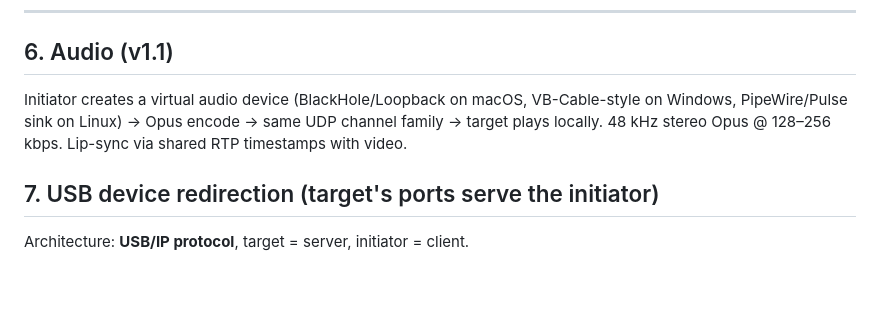
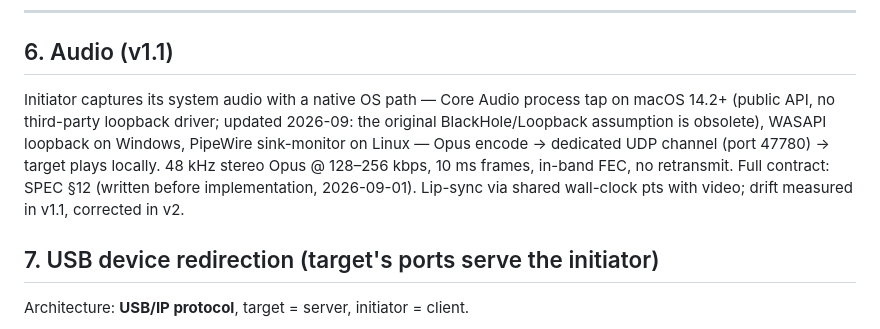
Before and after one commit to BaiTian6641/ThunderLink, a Markdown page: PLAN.md, the part around the change. Drawn GitHub-style; blank space fills up the shorter version.

```diff
--- a/PLAN.md
+++ b/PLAN.md
@@ -221,10 +221,15 @@ If unreadable, synthesize a standard EDID matching the panel's native mode.
 ---
 
 ## 6. Audio (v1.1)
-Initiator creates a virtual audio device (BlackHole/Loopback on macOS,
-VB-Cable-style on Windows, PipeWire/Pulse sink on Linux) → Opus encode →
-same UDP channel family → target plays locally. 48 kHz stereo Opus @
-128–256 kbps. Lip-sync via shared RTP timestamps with video.
+Initiator captures its system audio with a native OS path — Core Audio
+process tap on macOS 14.2+ (public API, no third-party loopback driver;
+updated 2026-09: the original BlackHole/Loopback assumption is obsolete),
+WASAPI loopback on Windows, PipeWire sink-monitor on Linux — Opus encode
+→ dedicated UDP channel (port 47780) → target plays locally. 48 kHz
+stereo Opus @ 128–256 kbps, 10 ms frames, in-band FEC, no retransmit.
+Full contract: SPEC §12 (written before implementation, 2026-09-01).
+Lip-sync via shared wall-clock pts with video; drift measured in v1.1,
+corrected in v2.
 
 ## 7. USB device redirection (target's ports serve the initiator)
 
```
Also changed, not shown: SPEC.md (+73 -0 lines).
